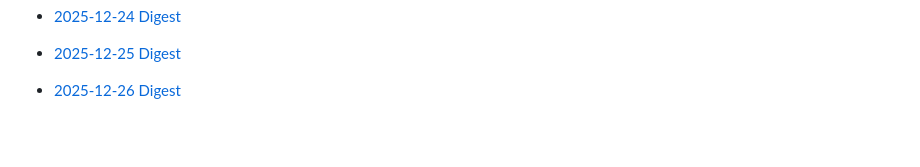
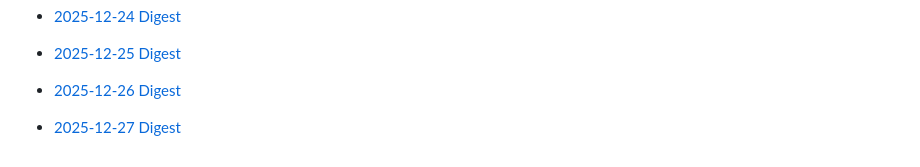
Before and after one commit to Jingyi-Official/workflow-bot, a Markdown page: README.md, the part around the change. Rendered like a GitHub page; blank space fills up the shorter version.

Commit message:
chore: update daily digest (2025-12-27)

```diff
--- a/README.md
+++ b/README.md
@@ -292,3 +292,5 @@ Highly suggest to schedule the bot to run daily using GitHub Actions.
 - [2025-12-25 Digest](2025/12/25.md)
 
 - [2025-12-26 Digest](2025/12/26.md)
+
+- [2025-12-27 Digest](2025/12/27.md)
```
Also changed, not shown: 2025/12/27.md (added, +146 -0 lines).
